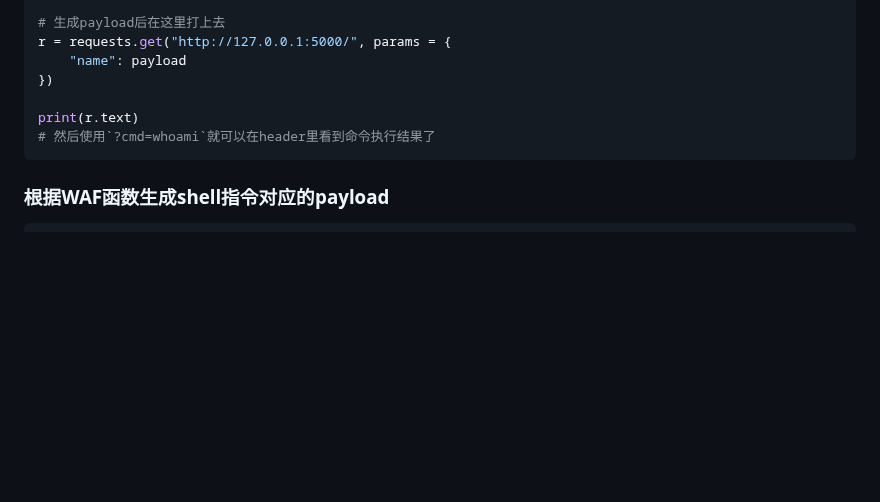
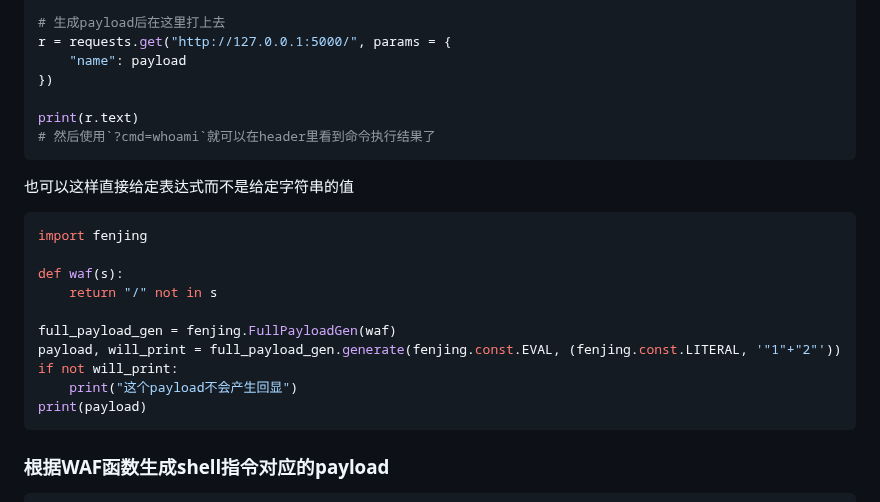
Before and after one commit to Marven11/Fenjing, a Markdown page: examples.md, the part around the change. Rendered like a GitHub page; blank space fills up the shorter version.

````diff
--- a/examples.md
+++ b/examples.md
@@ -124,6 +124,21 @@ print(r.text)
 # 然后使用`?cmd=whoami`就可以在header里看到命令执行结果了
 ```
 
+也可以这样直接给定表达式而不是给定字符串的值
+
+```python
+import fenjing
+
+def waf(s):
+    return "/" not in s
+
+full_payload_gen = fenjing.FullPayloadGen(waf)
+payload, will_print = full_payload_gen.generate(fenjing.const.EVAL, (fenjing.const.LITERAL, '"1"+"2"'))
+if not will_print:
+    print("这个payload不会产生回显")
+print(payload)
+```
+
 ### 根据WAF函数生成shell指令对应的payload
 
 ```python
````
